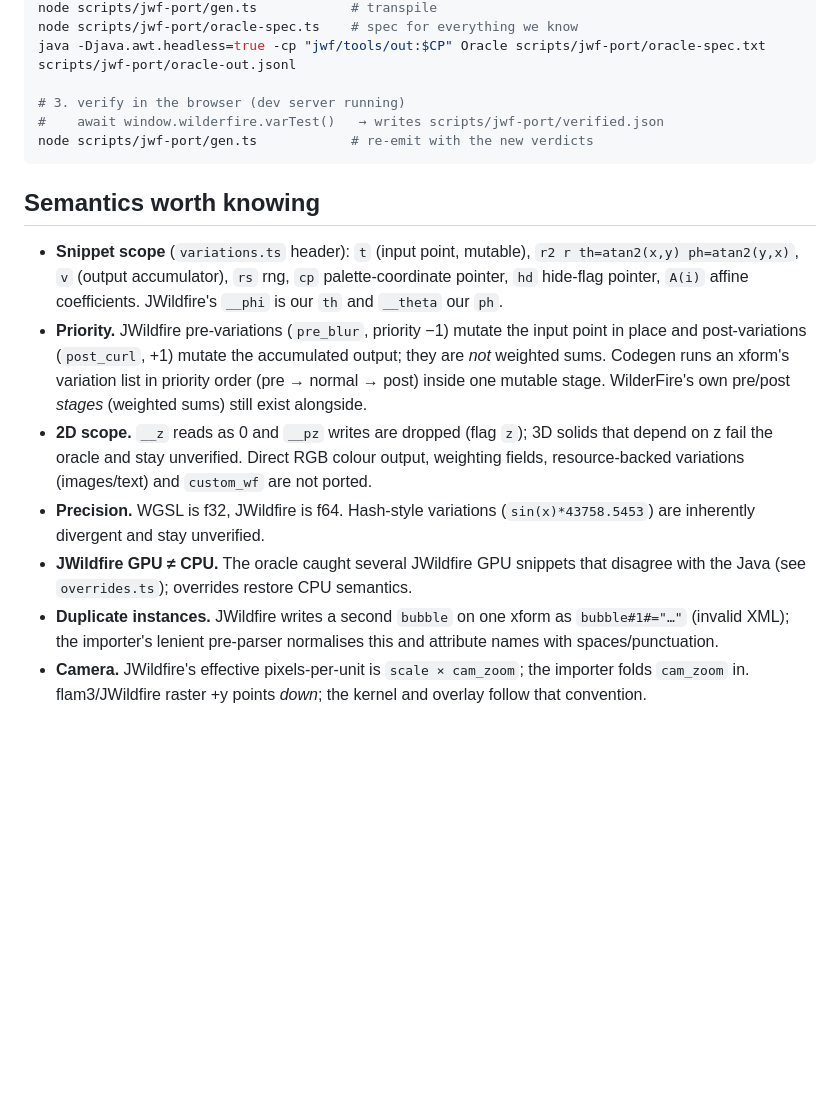
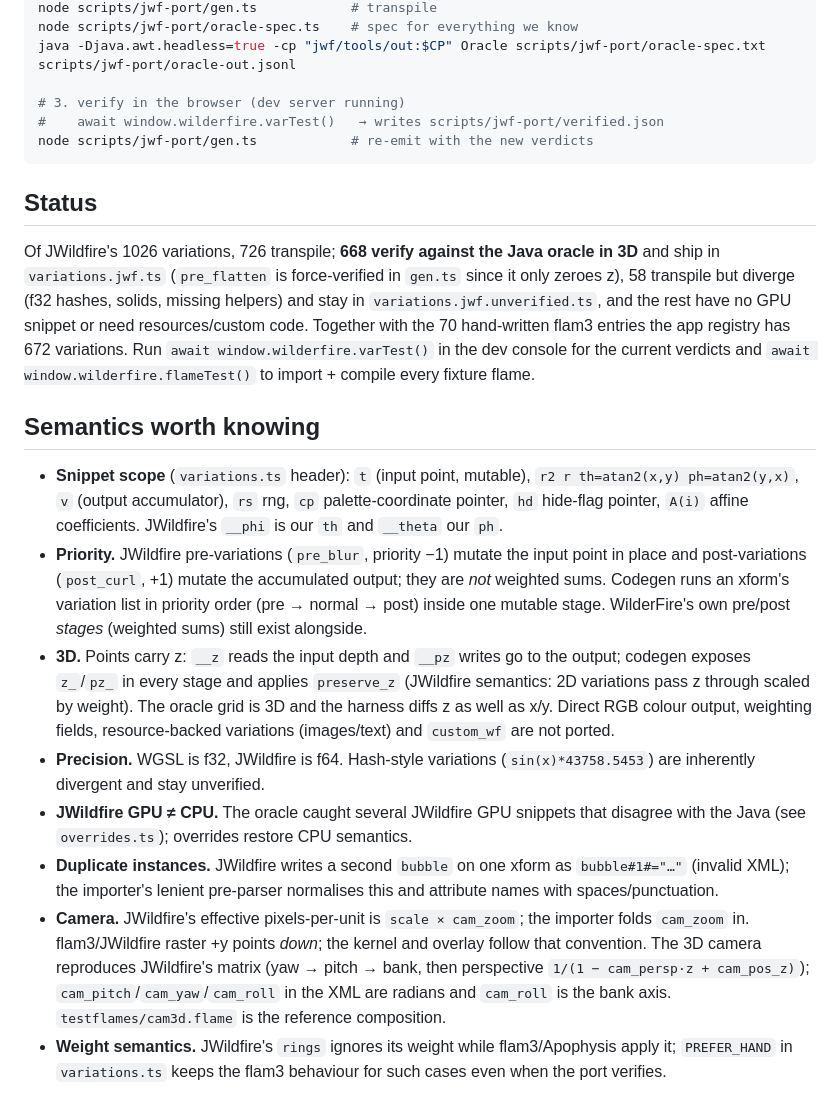
Before and after one commit to thepacket/wilderfire, a Markdown page: scripts/jwf-port/README.md, the part around the change. Drawn GitHub-style; blank space fills up the shorter version.

````diff
--- a/scripts/jwf-port/README.md
+++ b/scripts/jwf-port/README.md
@@ -67,12 +67,24 @@ java -Djava.awt.headless=true -cp "jwf/tools/out:$CP" Oracle scripts/jwf-port/or
 node scripts/jwf-port/gen.ts            # re-emit with the new verdicts
 ```
 
+## Status
+
+Of JWildfire's 1026 variations, 726 transpile; **668 verify against the Java
+oracle in 3D** and ship in `variations.jwf.ts` (`pre_flatten` is force-verified
+in `gen.ts` since it only zeroes z), 58 transpile but diverge (f32 hashes,
+solids, missing helpers) and stay in `variations.jwf.unverified.ts`, and the
+rest have no GPU snippet or need resources/custom code. Together with the 70
+hand-written flam3 entries the app registry has 672 variations. Run
+`await window.wilderfire.varTest()` in the dev console for the current verdicts
+and `await window.wilderfire.flameTest()` to import + compile every fixture flame.
+
 ## Semantics worth knowing
 
 * **Snippet scope** (`variations.ts` header): `t` (input point, mutable), `r2 r th=atan2(x,y) ph=atan2(y,x)`, `v` (output accumulator), `rs` rng, `cp` palette-coordinate pointer, `hd` hide-flag pointer, `A(i)` affine coefficients. JWildfire's `__phi` is our `th` and `__theta` our `ph`.
 * **Priority.** JWildfire pre-variations (`pre_blur`, priority −1) mutate the input point in place and post-variations (`post_curl`, +1) mutate the accumulated output; they are *not* weighted sums. Codegen runs an xform's variation list in priority order (pre → normal → post) inside one mutable stage. WilderFire's own pre/post *stages* (weighted sums) still exist alongside.
-* **2D scope.** `__z` reads as 0 and `__pz` writes are dropped (flag `z`); 3D solids that depend on z fail the oracle and stay unverified. Direct RGB colour output, weighting fields, resource-backed variations (images/text) and `custom_wf` are not ported.
+* **3D.** Points carry z: `__z` reads the input depth and `__pz` writes go to the output; codegen exposes `z_`/`pz_` in every stage and applies `preserve_z` (JWildfire semantics: 2D variations pass z through scaled by weight). The oracle grid is 3D and the harness diffs z as well as x/y. Direct RGB colour output, weighting fields, resource-backed variations (images/text) and `custom_wf` are not ported.
 * **Precision.** WGSL is f32, JWildfire is f64. Hash-style variations (`sin(x)*43758.5453`) are inherently divergent and stay unverified.
 * **JWildfire GPU ≠ CPU.** The oracle caught several JWildfire GPU snippets that disagree with the Java (see `overrides.ts`); overrides restore CPU semantics.
 * **Duplicate instances.** JWildfire writes a second `bubble` on one xform as `bubble#1#="…"` (invalid XML); the importer's lenient pre-parser normalises this and attribute names with spaces/punctuation.
-* **Camera.** JWildfire's effective pixels-per-unit is `scale × cam_zoom`; the importer folds `cam_zoom` in. flam3/JWildfire raster +y points *down*; the kernel and overlay follow that convention.
+* **Camera.** JWildfire's effective pixels-per-unit is `scale × cam_zoom`; the importer folds `cam_zoom` in. flam3/JWildfire raster +y points *down*; the kernel and overlay follow that convention. The 3D camera reproduces JWildfire's matrix (yaw → pitch → bank, then perspective `1/(1 − cam_persp·z + cam_pos_z)`); `cam_pitch`/`cam_yaw`/`cam_roll` in the XML are radians and `cam_roll` is the bank axis. `testflames/cam3d.flame` is the reference composition.
+* **Weight semantics.** JWildfire's `rings` ignores its weight while flam3/Apophysis apply it; `PREFER_HAND` in `variations.ts` keeps the flam3 behaviour for such cases even when the port verifies.
````
Also changed, not shown: README.md (+67 -33 lines).
